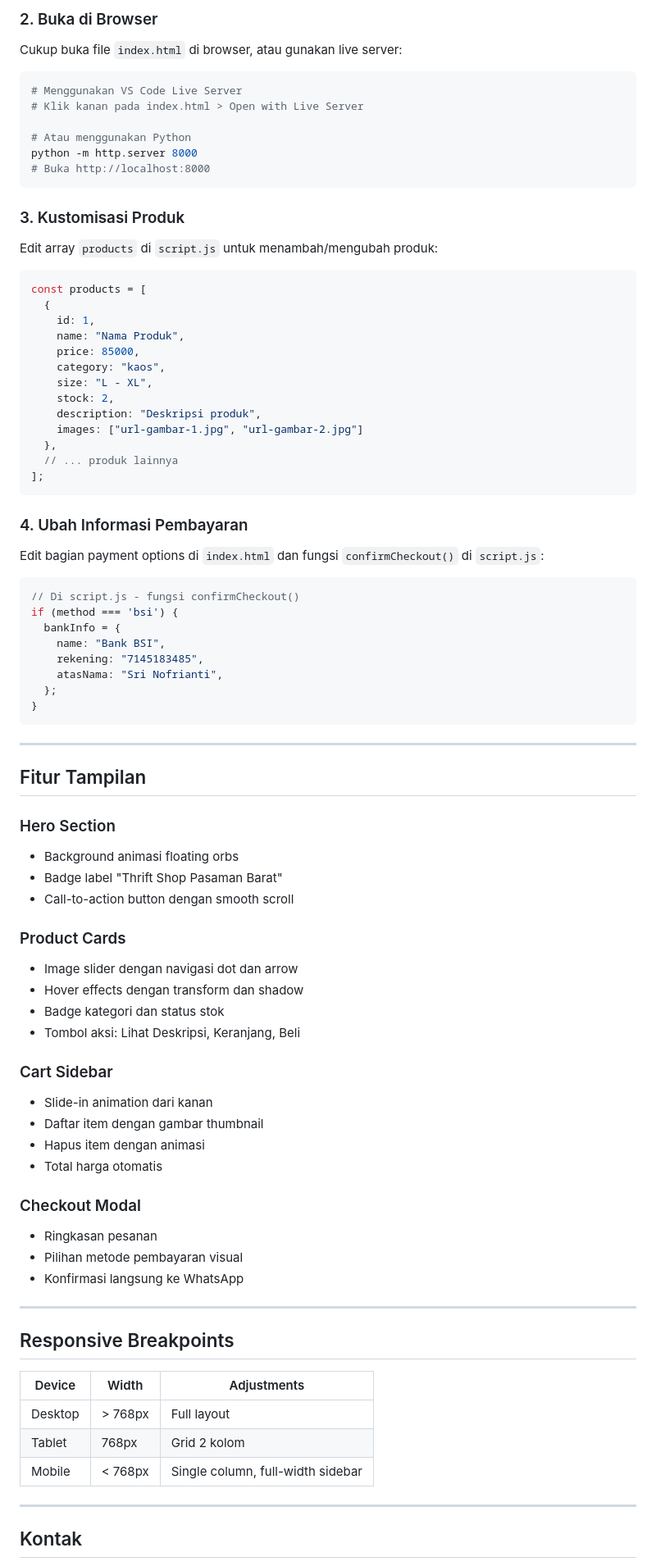
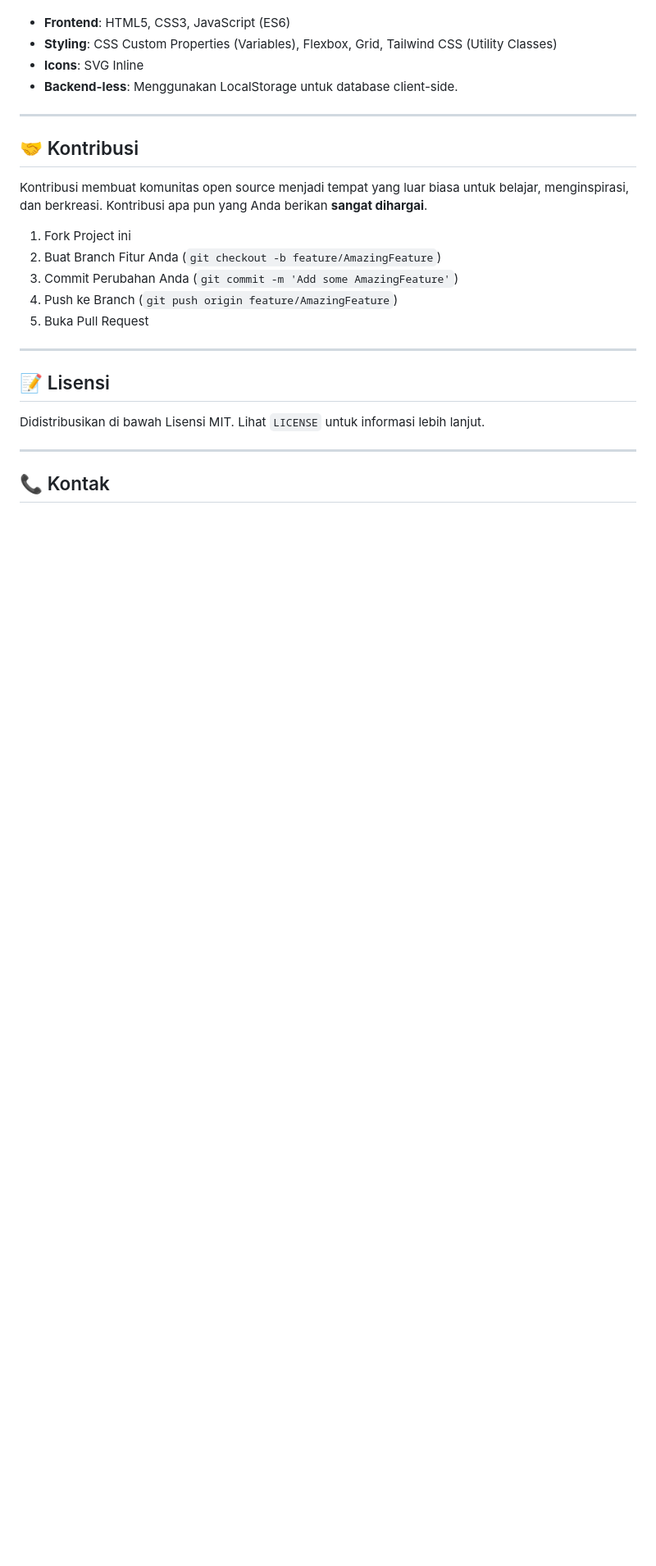
Before and after one commit to Rheex-XYZ/DMK-STORE, a Markdown page: README.md, the part around one of its changes. Shown at 82% size. GitHub-like rendering; blank space fills up the shorter version.

Commit message:
Revise README for enhanced project documentation
Updated README.md with a complete project overview, features, and usage instructions.

````diff
--- a/README.md
+++ b/README.md
@@ -89,86 +132,28 @@ cd dmk-store
 
-### 2. Buka di Browser
-Cukup buka file `index.html` di browser, atau gunakan live server:
-
-```bash
-# Menggunakan VS Code Live Server
-# Klik kanan pada index.html > Open with Live Server
-
-# Atau menggunakan Python
-python -m http.server 8000
-# Buka http://localhost:8000
-```
-
-### 3. Kustomisasi Produk
-Edit array `products` di `script.js` untuk menambah/mengubah produk:
-
-```javascript
-const products = [
-  {
-    id: 1,
-    name: "Nama Produk",
-    price: 85000,
-    category: "kaos",
-    size: "L - XL",
-    stock: 2,
-    description: "Deskripsi produk",
-    images: ["url-gambar-1.jpg", "url-gambar-2.jpg"]
-  },
-  // ... produk lainnya
-];
-```
-
-### 4. Ubah Informasi Pembayaran
-Edit bagian payment options di `index.html` dan fungsi `confirmCheckout()` di `script.js`:
-
-```javascript
-// Di script.js - fungsi confirmCheckout()
-if (method === 'bsi') {
-  bankInfo = {
-    name: "Bank BSI",
-    rekening: "7145183485",
-    atasNama: "Sri Nofrianti",
-  };
-}
-```
+*   **Frontend**: HTML5, CSS3, JavaScript (ES6)
+*   **Styling**: CSS Custom Properties (Variables), Flexbox, Grid, Tailwind CSS (Utility Classes)
+*   **Icons**: SVG Inline
+*   **Backend-less**: Menggunakan LocalStorage untuk database client-side.
 
 ---
 
-## Fitur Tampilan
+## 🤝 Kontribusi
 
-### Hero Section
-- Background animasi floating orbs
-- Badge label "Thrift Shop Pasaman Barat"
-- Call-to-action button dengan smooth scroll
+Kontribusi membuat komunitas open source menjadi tempat yang luar biasa untuk belajar, menginspirasi, dan berkreasi. Kontribusi apa pun yang Anda berikan **sangat dihargai**.
 
-### Product Cards
-- Image slider dengan navigasi dot dan arrow
-- Hover effects dengan transform dan shadow
-- Badge kategori dan status stok
-- Tombol aksi: Lihat Deskripsi, Keranjang, Beli
-
-### Cart Sidebar
-- Slide-in animation dari kanan
-- Daftar item dengan gambar thumbnail
-- Hapus item dengan animasi
-- Total harga otomatis
-
-### Checkout Modal
-- Ringkasan pesanan
-- Pilihan metode pembayaran visual
-- Konfirmasi langsung ke WhatsApp
+1.  Fork Project ini
+2.  Buat Branch Fitur Anda (`git checkout -b feature/AmazingFeature`)
+3.  Commit Perubahan Anda (`git commit -m 'Add some AmazingFeature'`)
+4.  Push ke Branch (`git push origin feature/AmazingFeature`)
+5.  Buka Pull Request
 
 ---
 
-## Responsive Breakpoints
+## 📝 Lisensi
 
-| Device | Width | Adjustments |
-|--------|-------|-------------|
-| Desktop | > 768px | Full layout |
-| Tablet | 768px | Grid 2 kolom |
-| Mobile | < 768px | Single column, full-width sidebar |
+Didistribusikan di bawah Lisensi MIT. Lihat `LICENSE` untuk informasi lebih lanjut.
 
 ---
 
-## Kontak
+## 📞 Kontak
 
````
Also changed, not shown: other parts of README.md (+109 -112 lines).
